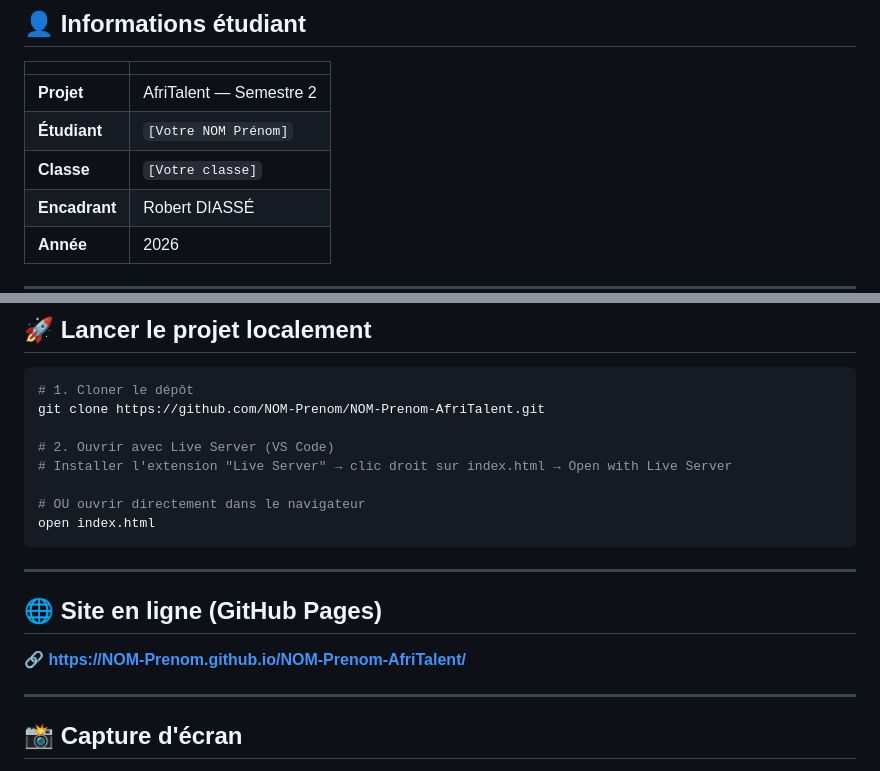
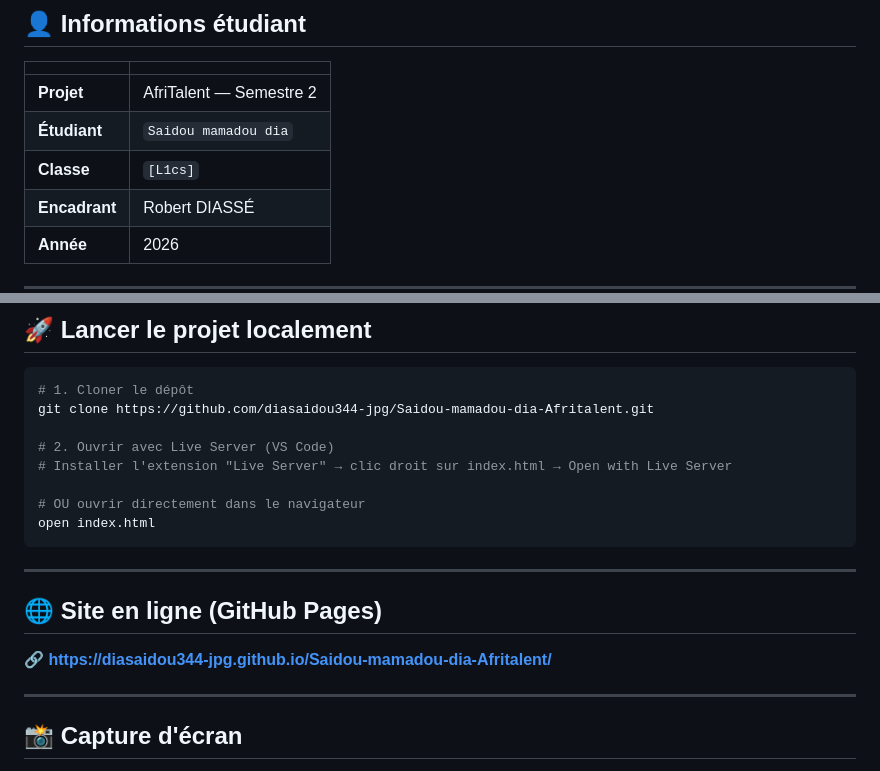
Before and after one commit to diasaidou344-jpg/Saidou-mamadou-dia-Afritalent, a Markdown page: README.md, 2 parts joined by grey strips. Rendered like a GitHub page.

Commit message:
README : mise à jour documentation et informations étudiant

````diff
--- a/README.md
+++ b/README.md
@@ -10,8 +10,8 @@
 | | |
 |---|---|
 | **Projet** | AfriTalent — Semestre 2 |
-| **Étudiant** | `[Votre NOM Prénom]` |
-| **Classe** | `[Votre classe]` |
+| **Étudiant** | `Saidou mamadou dia` |
+| **Classe** | `[L1cs]` |
 | **Encadrant** | Robert DIASSÉ |
 | **Année** | 2026 |
 
@@ -81,7 +81,7 @@ NOM-Prenom-AfriTalent/
 
 ```bash
 # 1. Cloner le dépôt
-git clone https://github.com/NOM-Prenom/NOM-Prenom-AfriTalent.git
+git clone https://github.com/diasaidou344-jpg/Saidou-mamadou-dia-Afritalent.git
 
 # 2. Ouvrir avec Live Server (VS Code)
 # Installer l'extension "Live Server" → clic droit sur index.html → Open with Live Server
@@ -94,7 +94,7 @@ open index.html
 
 ## 🌐 Site en ligne (GitHub Pages)
 
-🔗 **[https://NOM-Prenom.github.io/NOM-Prenom-AfriTalent/](https://NOM-Prenom.github.io/NOM-Prenom-AfriTalent/)**
+🔗 **[https://diasaidou344-jpg.github.io/Saidou-mamadou-dia-Afritalent/](https://diasaidou344-jpg.github.io/Saidou-mamadou-dia-Afritalent/)**
 
 ---
 
````
